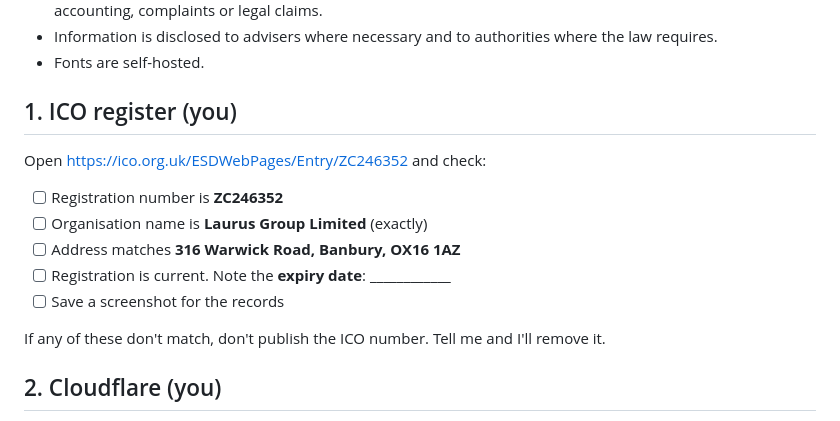
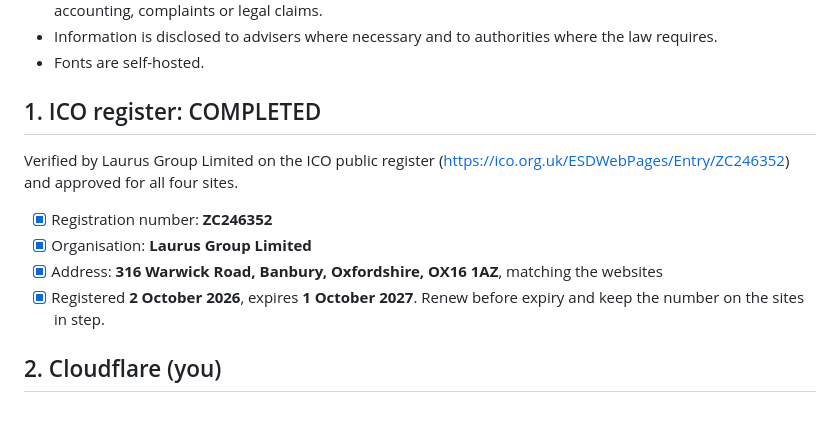
Before and after one commit to laurusgroup3/laurusgroup-website, a Markdown page: docs/LEGAL-PUBLICATION-CHECKLIST.md, the part around the change. Rendered like a GitHub page.

Commit message:
Docs: ICO register verification completed
ZC246352 verified on the ICO public register by Laurus Group Limited
(registered 2 October 2026, expires 1 October 2027) and approved for
Podium, Laurus Group, LOS and PaddockDesk marketing.

Co-Authored-By: Claude Opus 5.5 <noreply@anthropic.com>
Claude-Session: https://claude.ai/code/session_01DYqLbsceyw6T5GivjbnbH7

```diff
--- a/docs/LEGAL-PUBLICATION-CHECKLIST.md
+++ b/docs/LEGAL-PUBLICATION-CHECKLIST.md
@@ -18,17 +18,15 @@ versions are approved.
 - Information is disclosed to advisers where necessary and to authorities where the law requires.
 - Fonts are self-hosted.
 
-## 1. ICO register (you)
+## 1. ICO register: COMPLETED
 
-Open https://ico.org.uk/ESDWebPages/Entry/ZC246352 and check:
+Verified by Laurus Group Limited on the ICO public register
+(https://ico.org.uk/ESDWebPages/Entry/ZC246352) and approved for all four sites.
 
-- [ ] Registration number is **ZC246352**
-- [ ] Organisation name is **Laurus Group Limited** (exactly)
-- [ ] Address matches **316 Warwick Road, Banbury, OX16 1AZ**
-- [ ] Registration is current. Note the **expiry date**: ____________
-- [ ] Save a screenshot for the records
-
-If any of these don't match, don't publish the ICO number. Tell me and I'll remove it.
+- [x] Registration number: **ZC246352**
+- [x] Organisation: **Laurus Group Limited**
+- [x] Address: **316 Warwick Road, Banbury, Oxfordshire, OX16 1AZ**, matching the websites
+- [x] Registered **2 October 2026**, expires **1 October 2027**. Renew before expiry and keep the number on the sites in step.
 
 ## 2. Cloudflare (you)
 
```
